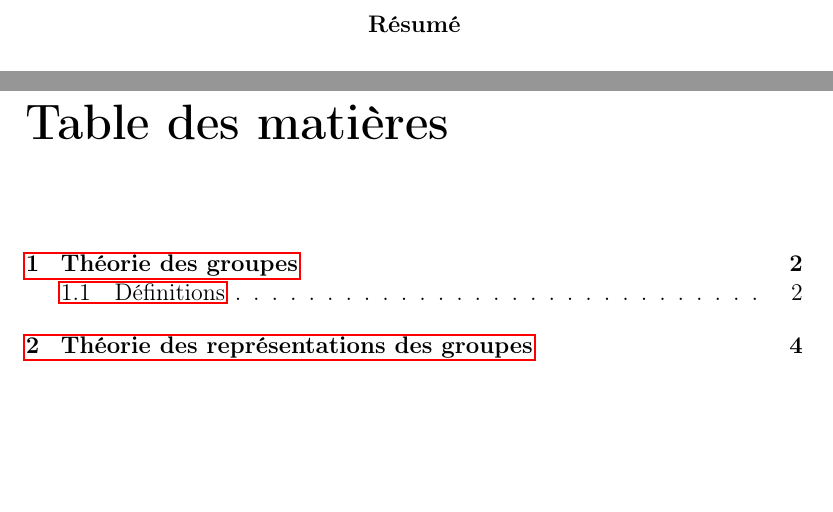
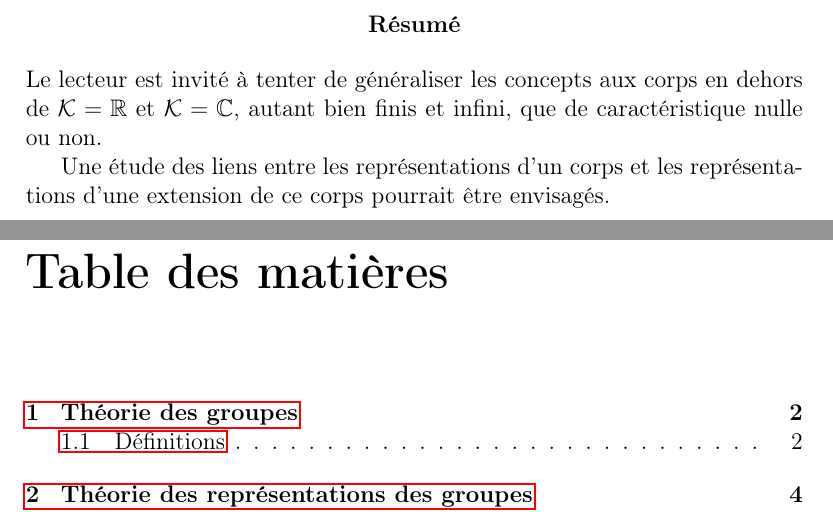
Before and after one commit to Open-Courses/physique-mathematique, a LaTeX document (src/Physique.Math.tex): two parts of pages 2 and 3 of 10, joined at a grey line, cut so that both start at the same text, the shorter picture padded with empty space. Compiled offline with pdfLaTeX.

Commit message:
Add a resume to encourage the reader to improve the concepts

```diff
--- a/src/Physique.Math.tex
+++ b/src/Physique.Math.tex
@@ -25,7 +25,12 @@
 \maketitle
 
 \begin{abstract}
+	Le lecteur est invité à tenter de généraliser les concepts aux corps en
+	dehors de $\mathcal{K} = \real$ et $\mathcal{K} = \complex$, autant bien
+	finis et infini, que de caractéristique nulle ou non.
 
+	Une étude des liens entre les représentations d'un corps et les
+	représentations d'une extension de ce corps pourrait être envisagés.
 \end{abstract}
 
 \tableofcontents
```
